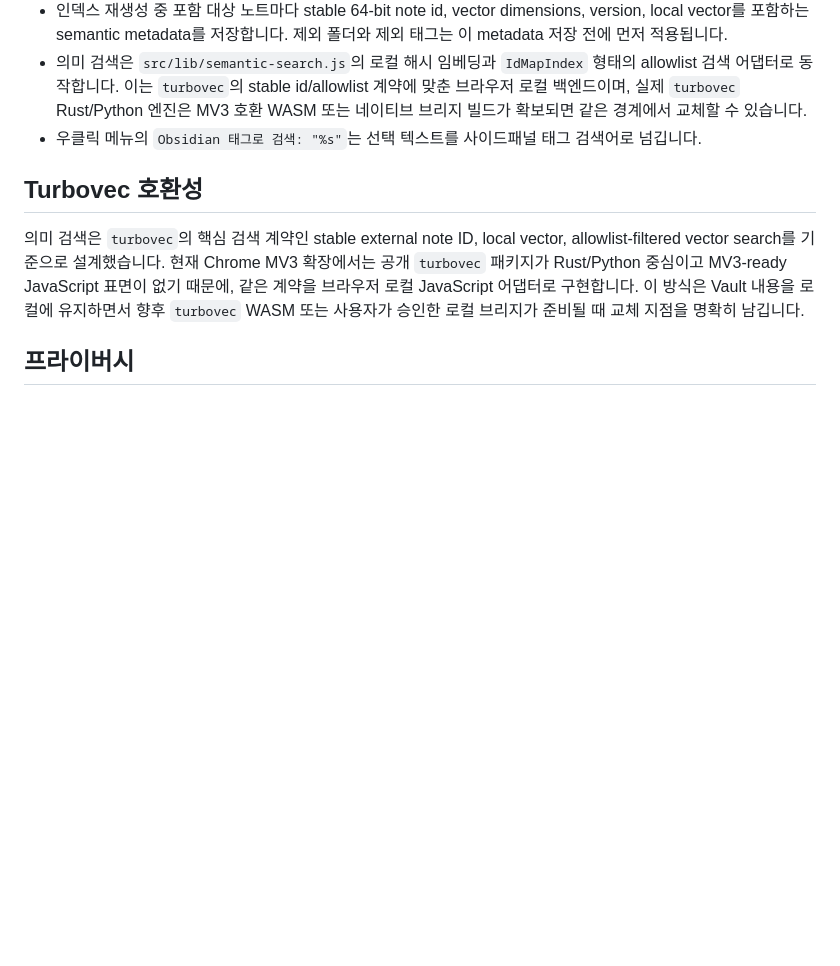
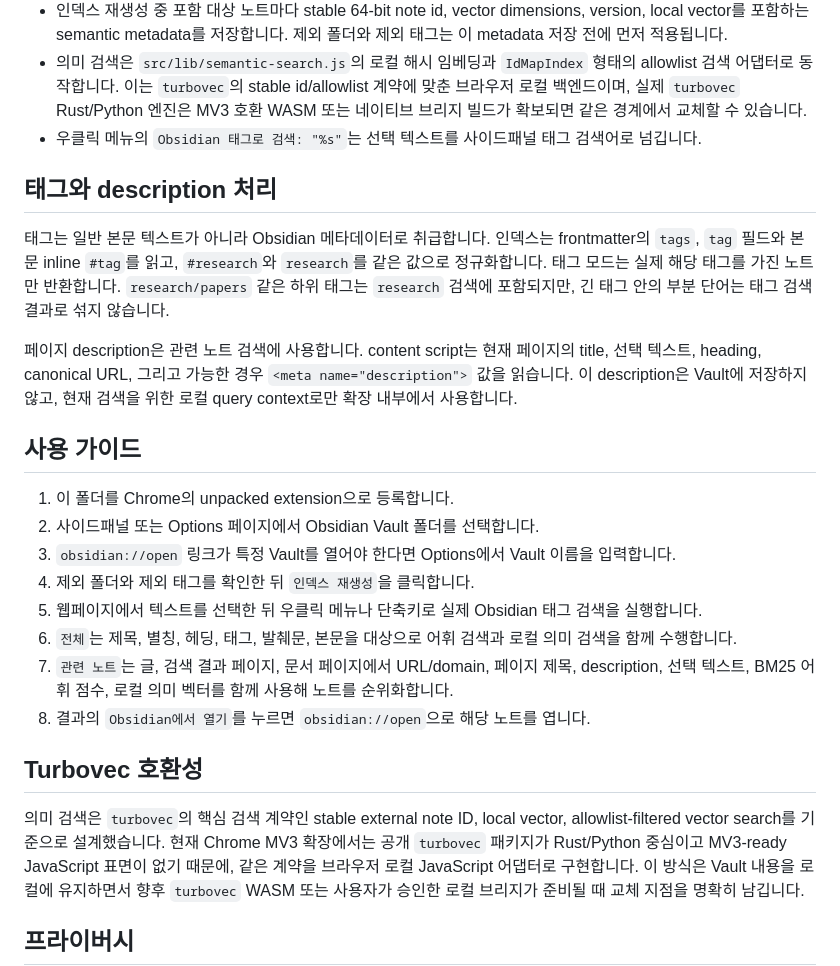
Before and after one commit to ch040602/obsidian-sidebar-search, a Markdown page: README.ko.md, the part around the change. Drawn GitHub-style; blank space fills up the shorter version.

Commit message:
Add README usage guide

```diff
--- a/README.ko.md
+++ b/README.ko.md
@@ -45,6 +45,23 @@ Obsidian Sidebar Search는 사용자가 직접 선택한 Obsidian Vault 폴더
 - 의미 검색은 `src/lib/semantic-search.js`의 로컬 해시 임베딩과 `IdMapIndex` 형태의 allowlist 검색 어댑터로 동작합니다. 이는 `turbovec`의 stable id/allowlist 계약에 맞춘 브라우저 로컬 백엔드이며, 실제 `turbovec` Rust/Python 엔진은 MV3 호환 WASM 또는 네이티브 브리지 빌드가 확보되면 같은 경계에서 교체할 수 있습니다.
 - 우클릭 메뉴의 `Obsidian 태그로 검색: "%s"`는 선택 텍스트를 사이드패널 태그 검색어로 넘깁니다.
 
+## 태그와 description 처리
+
+태그는 일반 본문 텍스트가 아니라 Obsidian 메타데이터로 취급합니다. 인덱스는 frontmatter의 `tags`, `tag` 필드와 본문 inline `#tag`를 읽고, `#research`와 `research`를 같은 값으로 정규화합니다. 태그 모드는 실제 해당 태그를 가진 노트만 반환합니다. `research/papers` 같은 하위 태그는 `research` 검색에 포함되지만, 긴 태그 안의 부분 단어는 태그 검색 결과로 섞지 않습니다.
+
+페이지 description은 관련 노트 검색에 사용합니다. content script는 현재 페이지의 title, 선택 텍스트, heading, canonical URL, 그리고 가능한 경우 `<meta name="description">` 값을 읽습니다. 이 description은 Vault에 저장하지 않고, 현재 검색을 위한 로컬 query context로만 확장 내부에서 사용합니다.
+
+## 사용 가이드
+
+1. 이 폴더를 Chrome의 unpacked extension으로 등록합니다.
+2. 사이드패널 또는 Options 페이지에서 Obsidian Vault 폴더를 선택합니다.
+3. `obsidian://open` 링크가 특정 Vault를 열어야 한다면 Options에서 Vault 이름을 입력합니다.
+4. 제외 폴더와 제외 태그를 확인한 뒤 `인덱스 재생성`을 클릭합니다.
+5. 웹페이지에서 텍스트를 선택한 뒤 우클릭 메뉴나 단축키로 실제 Obsidian 태그 검색을 실행합니다.
+6. `전체`는 제목, 별칭, 헤딩, 태그, 발췌문, 본문을 대상으로 어휘 검색과 로컬 의미 검색을 함께 수행합니다.
+7. `관련 노트`는 글, 검색 결과 페이지, 문서 페이지에서 URL/domain, 페이지 제목, description, 선택 텍스트, BM25 어휘 점수, 로컬 의미 벡터를 함께 사용해 노트를 순위화합니다.
+8. 결과의 `Obsidian에서 열기`를 누르면 `obsidian://open`으로 해당 노트를 엽니다.
+
 ## Turbovec 호환성
 
 의미 검색은 `turbovec`의 핵심 검색 계약인 stable external note ID, local vector, allowlist-filtered vector search를 기준으로 설계했습니다. 현재 Chrome MV3 확장에서는 공개 `turbovec` 패키지가 Rust/Python 중심이고 MV3-ready JavaScript 표면이 없기 때문에, 같은 계약을 브라우저 로컬 JavaScript 어댑터로 구현합니다. 이 방식은 Vault 내용을 로컬에 유지하면서 향후 `turbovec` WASM 또는 사용자가 승인한 로컬 브리지가 준비될 때 교체 지점을 명확히 남깁니다.
```
Also changed, not shown: README.md (+17 -0 lines).
